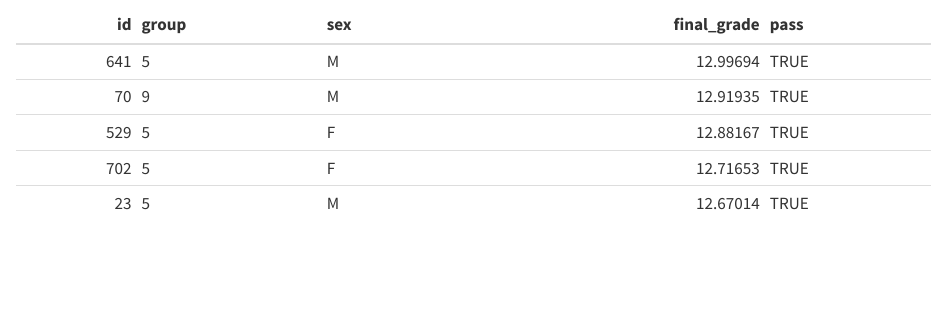
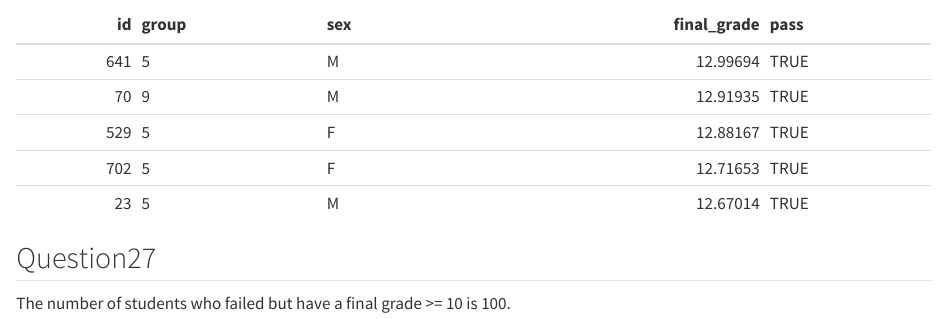
Before and after one commit to Daydreaming919/grades, a Quarto document (hao_xu.qmd): the page in a window 1100 px wide, from 17090 px down. Rendered offline with R 4.5, knitr and Pandoc in place of Quarto, with nearby package versions; some code elsewhere in the file could not run offline.

Commit message:
Question27

````diff
--- a/hao_xu.qmd
+++ b/hao_xu.qmd
@@ -306,3 +306,5 @@ pass_fail_df |>
   slice_head(n = 5) |>
     knitr::kable()
 ```
+## Question27
+The number of students who failed but have a final grade >= 10 is `r pass_fail_df |> filter(pass == FALSE, final_grade >= 10) |> nrow()`.
````
